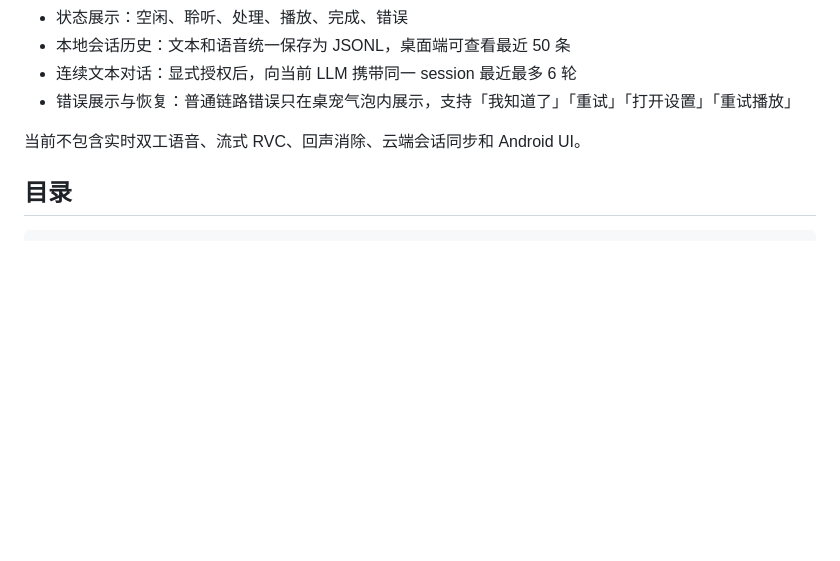
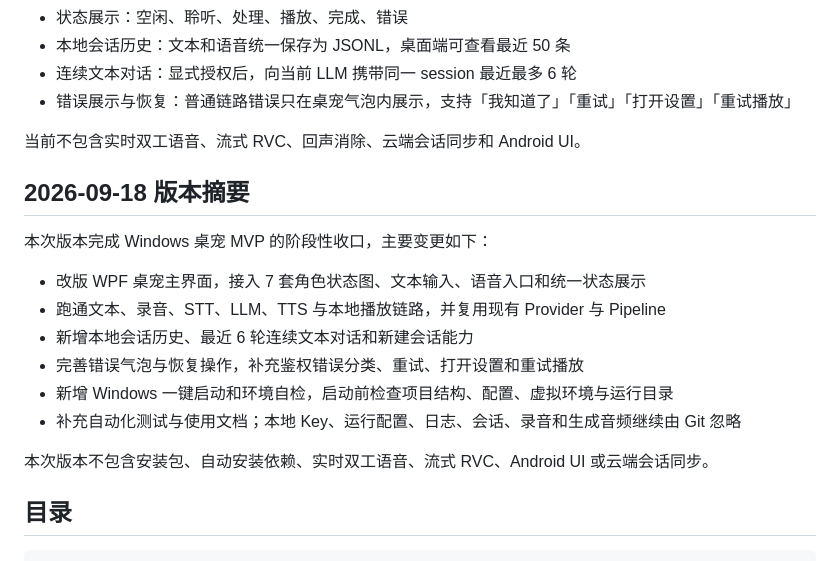
Before and after one commit to r0nlych/wanwan-client, a Markdown page: README.md, the part around the change. GitHub-like rendering; blank space fills up the shorter version.

Commit message:
docs: summarize Windows MVP delivery

```diff
--- a/README.md
+++ b/README.md
@@ -15,6 +15,19 @@ Windows-first 的桌宠式语音助手 MVP。当前正式桌面前端使用 C# W
 - 错误展示与恢复：普通链路错误只在桌宠气泡内展示，支持「我知道了」「重试」「打开设置」「重试播放」
 
 当前不包含实时双工语音、流式 RVC、回声消除、云端会话同步和 Android UI。
+
+## 2026-09-18 版本摘要
+
+本次版本完成 Windows 桌宠 MVP 的阶段性收口，主要变更如下：
+
+- 改版 WPF 桌宠主界面，接入 7 套角色状态图、文本输入、语音入口和统一状态展示
+- 跑通文本、录音、STT、LLM、TTS 与本地播放链路，并复用现有 Provider 与 Pipeline
+- 新增本地会话历史、最近 6 轮连续文本对话和新建会话能力
+- 完善错误气泡与恢复操作，补充鉴权错误分类、重试、打开设置和重试播放
+- 新增 Windows 一键启动和环境自检，启动前检查项目结构、配置、虚拟环境与运行目录
+- 补充自动化测试与使用文档；本地 Key、运行配置、日志、会话、录音和生成音频继续由 Git 忽略
+
+本次版本不包含安装包、自动安装依赖、实时双工语音、流式 RVC、Android UI 或云端会话同步。
 
 ## 目录
 
```
